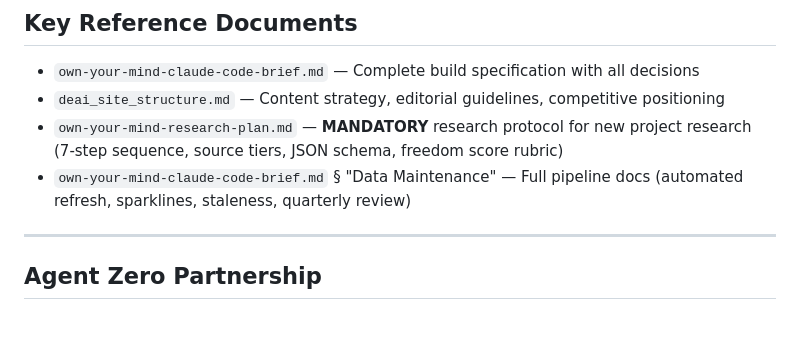
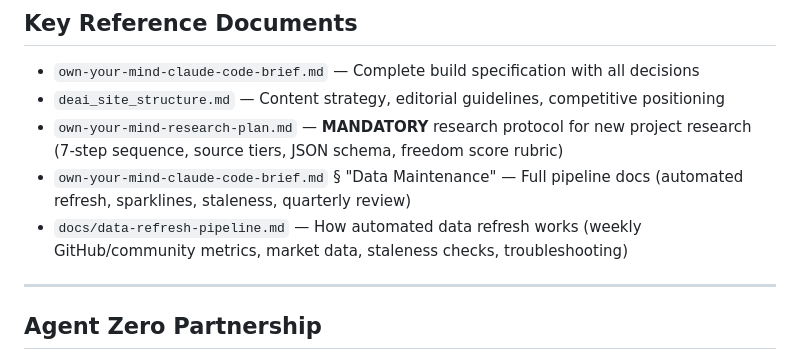
Before and after one commit to robkay01/ownyourmind, a Markdown page: CLAUDE.md, the part around the change. Drawn GitHub-style; blank space fills up the shorter version.

Commit message:
docs: add data refresh pipeline documentation
Co-Authored-By: Claude Opus 4.6 <noreply@anthropic.com>

```diff
--- a/CLAUDE.md
+++ b/CLAUDE.md
@@ -80,6 +80,7 @@ When researching a new project for the `projects` collection, you **must** follo
 - `deai_site_structure.md` — Content strategy, editorial guidelines, competitive positioning
 - `own-your-mind-research-plan.md` — **MANDATORY** research protocol for new project research (7-step sequence, source tiers, JSON schema, freedom score rubric)
 - `own-your-mind-claude-code-brief.md` § "Data Maintenance" — Full pipeline docs (automated refresh, sparklines, staleness, quarterly review)
+- `docs/data-refresh-pipeline.md` — How automated data refresh works (weekly GitHub/community metrics, market data, staleness checks, troubleshooting)
 
 ---
 
```
Also changed, not shown: docs/data-refresh-pipeline.md (added, +184 -0 lines).
